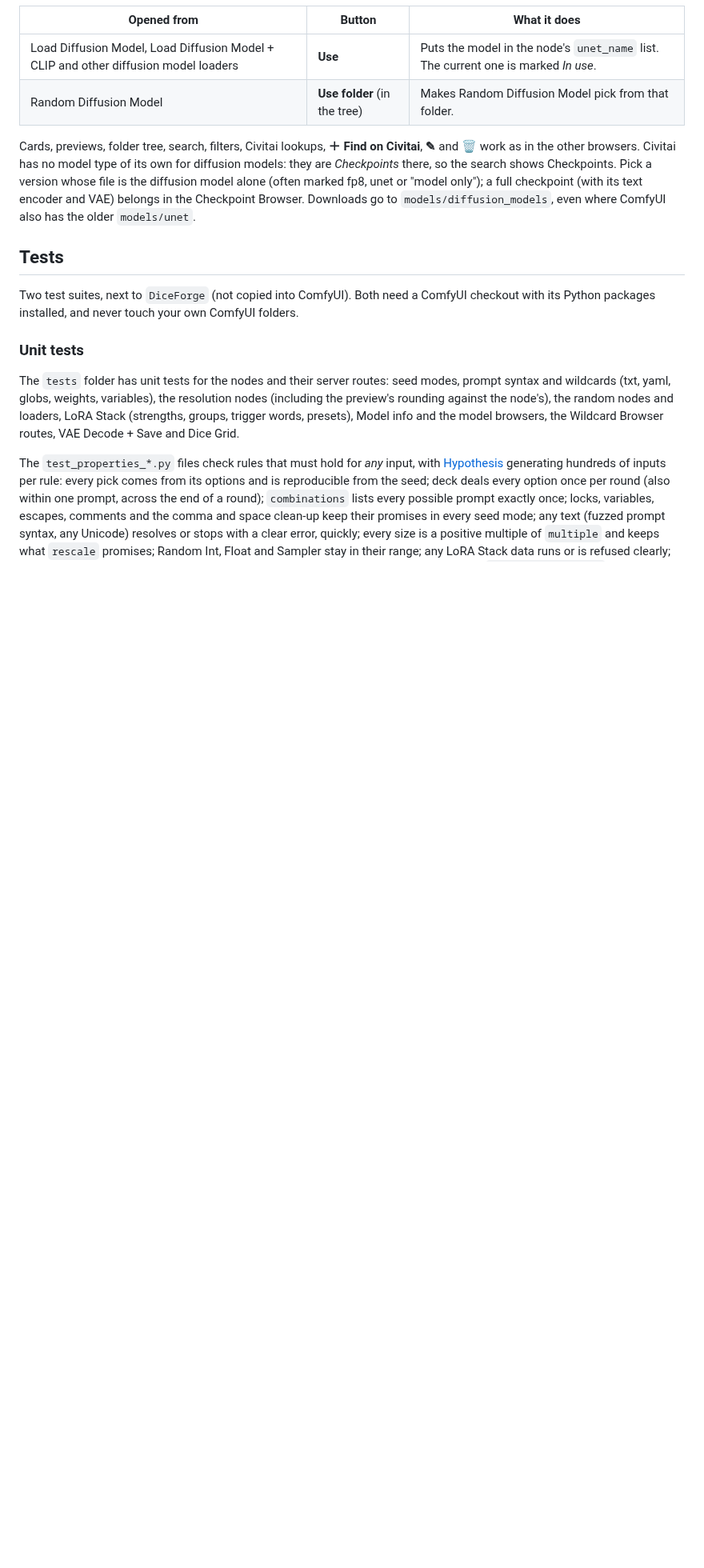
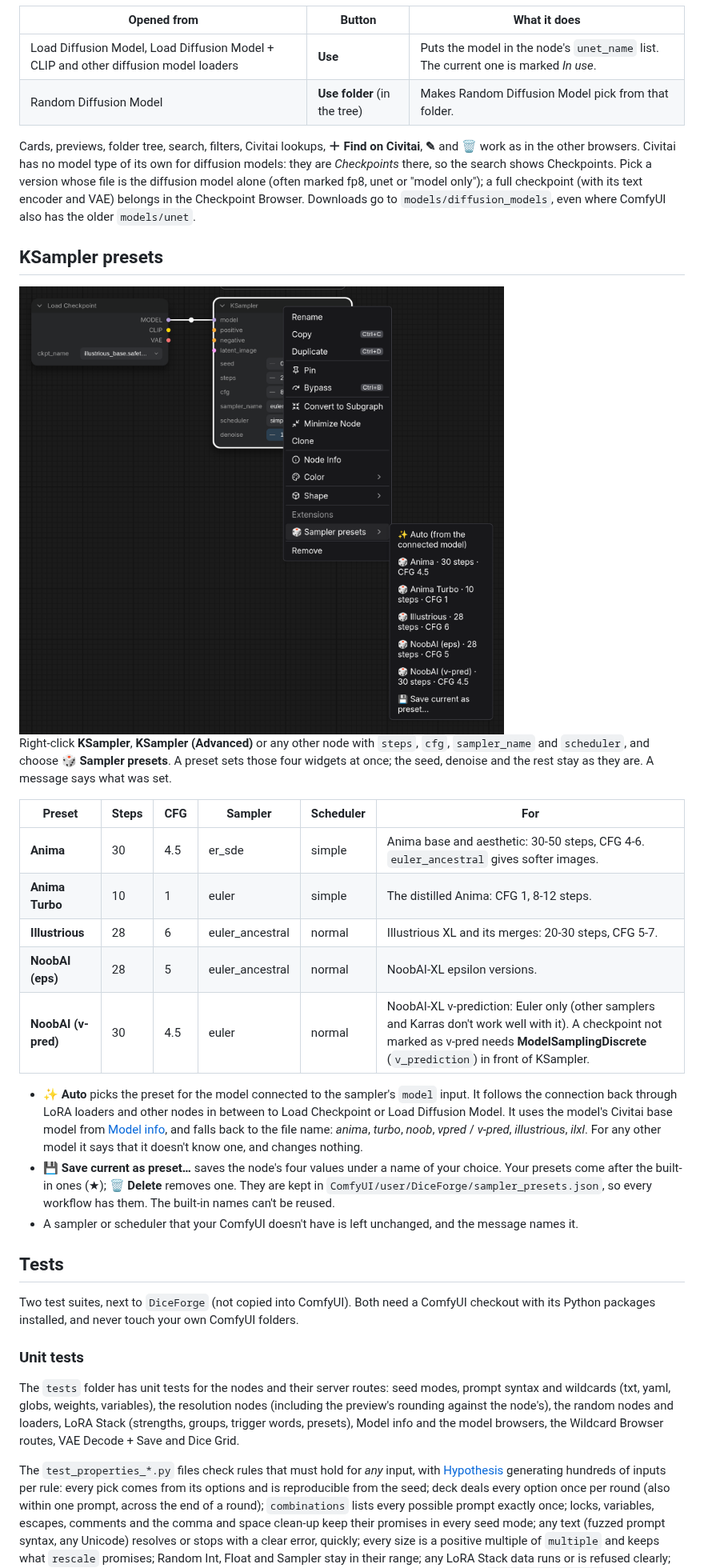
Before and after one commit to DeduxOnline/ComfyUI-DiceForge, a Markdown page: README.md, the part around the change. Shown at 80% size. Rendered like a GitHub page; pictures changed too: docs/images/sampler_presets.png (added); blank space fills up the shorter version.

```diff
--- a/README.md
+++ b/README.md
@@ -444,6 +444,24 @@ The same browser for diffusion models (`models/diffusion_models`, and the older
 
 Cards, previews, folder tree, search, filters, Civitai lookups, **＋ Find on Civitai**, **✎** and **🗑** work as in the other browsers. Civitai has no model type of its own for diffusion models: they are *Checkpoints* there, so the search shows Checkpoints. Pick a version whose file is the diffusion model alone (often marked fp8, unet or "model only"); a full checkpoint (with its text encoder and VAE) belongs in the Checkpoint Browser. Downloads go to `models/diffusion_models`, even where ComfyUI also has the older `models/unet`.
 
+## KSampler presets
+
+<img src="docs/images/sampler_presets.png" width="955" alt="The Sampler presets submenu in the right-click menu of KSampler">
+
+Right-click **KSampler**, **KSampler (Advanced)** or any other node with `steps`, `cfg`, `sampler_name` and `scheduler`, and choose **🎲 Sampler presets**. A preset sets those four widgets at once; the seed, denoise and the rest stay as they are. A message says what was set.
+
+| Preset | Steps | CFG | Sampler | Scheduler | For |
+|---|---|---|---|---|---|
+| **Anima** | 30 | 4.5 | er_sde | simple | Anima base and aesthetic: 30-50 steps, CFG 4-6. `euler_ancestral` gives softer images. |
+| **Anima Turbo** | 10 | 1 | euler | simple | The distilled Anima: CFG 1, 8-12 steps. |
+| **Illustrious** | 28 | 6 | euler_ancestral | normal | Illustrious XL and its merges: 20-30 steps, CFG 5-7. |
+| **NoobAI (eps)** | 28 | 5 | euler_ancestral | normal | NoobAI-XL epsilon versions. |
+| **NoobAI (v-pred)** | 30 | 4.5 | euler | normal | NoobAI-XL v-prediction: Euler only (other samplers and Karras don't work well with it). A checkpoint not marked as v-pred needs **ModelSamplingDiscrete** (`v_prediction`) in front of KSampler. |
+
+- **✨ Auto** picks the preset for the model connected to the sampler's `model` input. It follows the connection back through LoRA loaders and other nodes in between to Load Checkpoint or Load Diffusion Model. It uses the model's Civitai base model from [Model info](#model-info), and falls back to the file name: *anima*, *turbo*, *noob*, *vpred* / *v-pred*, *illustrious*, *ilxl*. For any other model it says that it doesn't know one, and changes nothing.
+- **💾 Save current as preset…** saves the node's four values under a name of your choice. Your presets come after the built-in ones (★); **🗑 Delete** removes one. They are kept in `ComfyUI/user/DiceForge/sampler_presets.json`, so every workflow has them. The built-in names can't be reused.
+- A sampler or scheduler that your ComfyUI doesn't have is left unchanged, and the message names it.
+
 ## Tests
 
 Two test suites, next to `DiceForge` (not copied into ComfyUI). Both need a ComfyUI checkout with its Python packages installed, and never touch your own ComfyUI folders.
```
Also changed, not shown: 9 other files.
